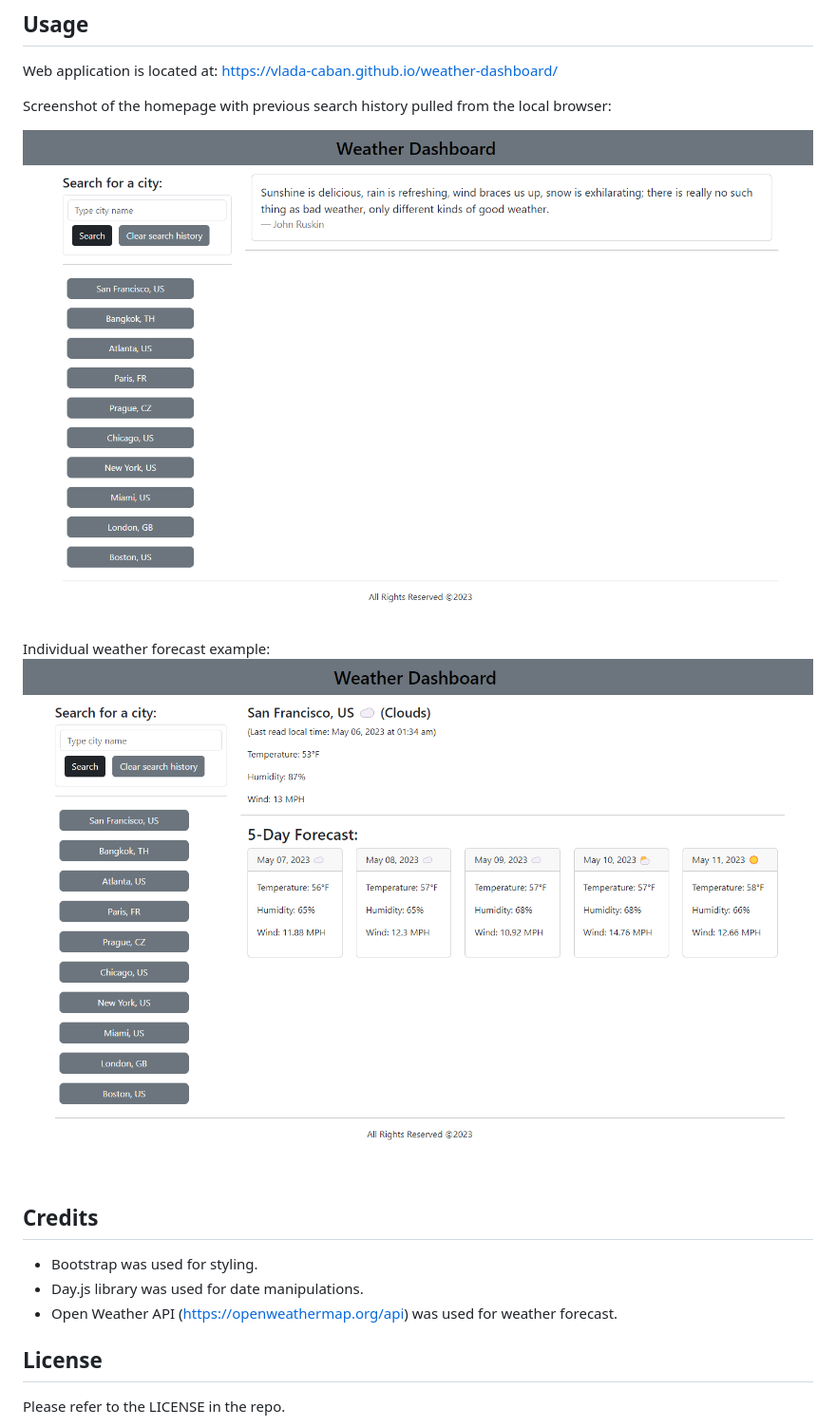
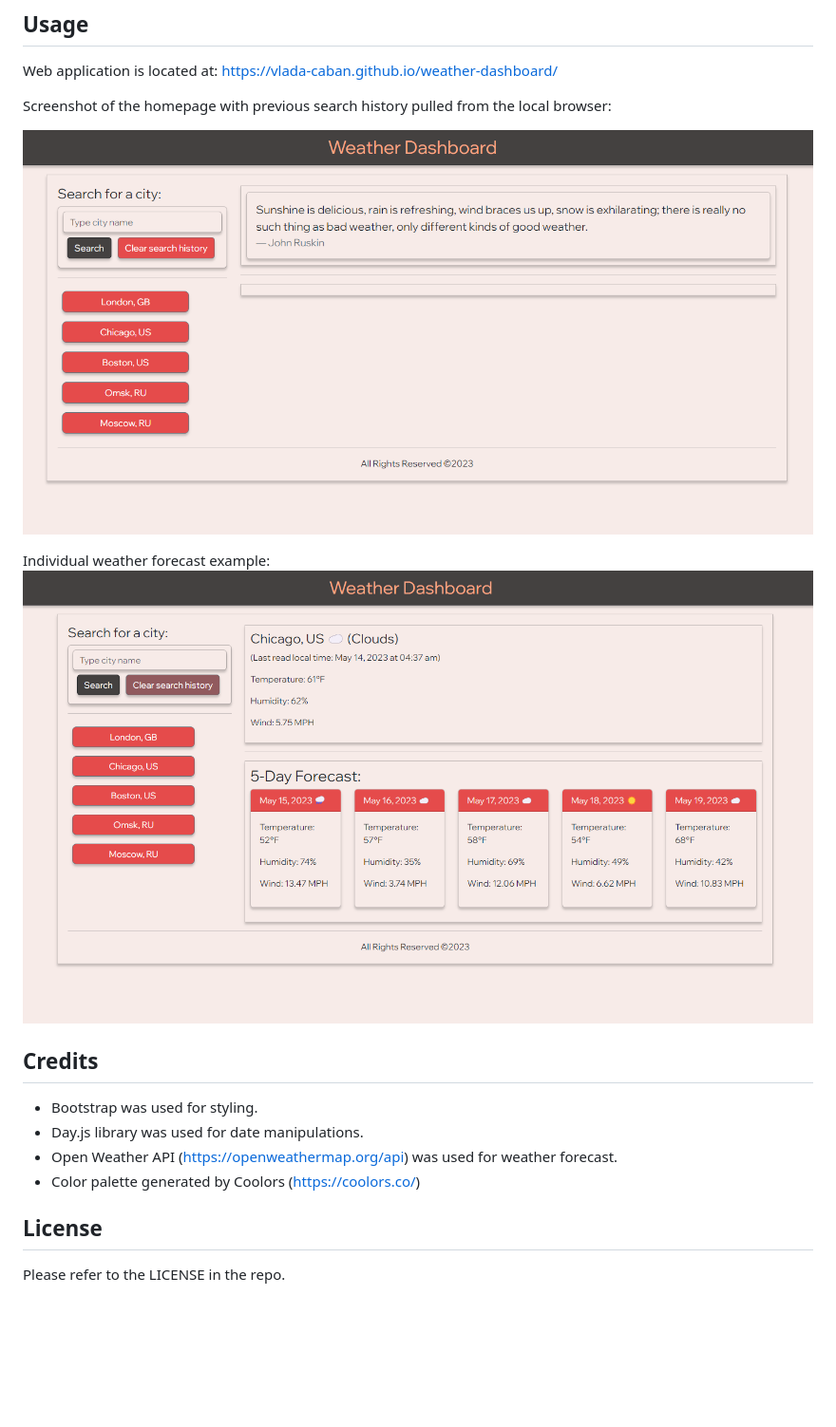
Before and after one commit to vlada-caban/weather-dashboard, a Markdown page: README.md, the part around the change. Shown: that part at 95% size. Drawn GitHub-style; pictures changed too: assets/images/weather-forecast-screenshot.png, assets/images/weather-homepage-screenshot.png; blank space fills up the shorter version.

Commit message:
updated color scheme and made sure cards are the same size

```diff
--- a/README.md
+++ b/README.md
@@ -29,6 +29,7 @@ Individual weather forecast example:
 - Bootstrap was used for styling.
 - Day.js library was used for date manipulations.
 - Open Weather API (https://openweathermap.org/api) was used for weather forecast.
+- Color palette generated by Coolors (https://coolors.co/)
 
 ## License
 
```
Also changed, not shown: 4 other files.
